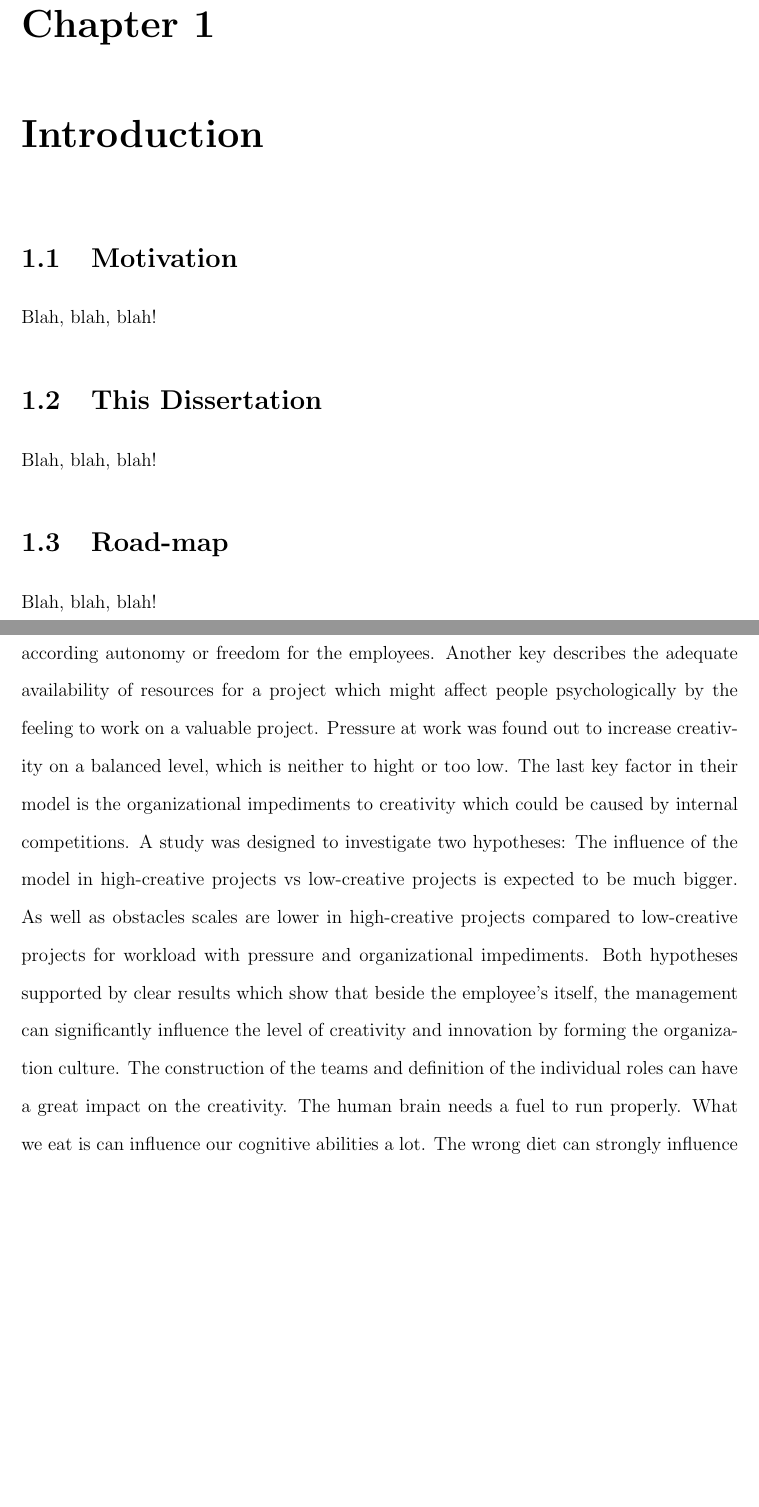
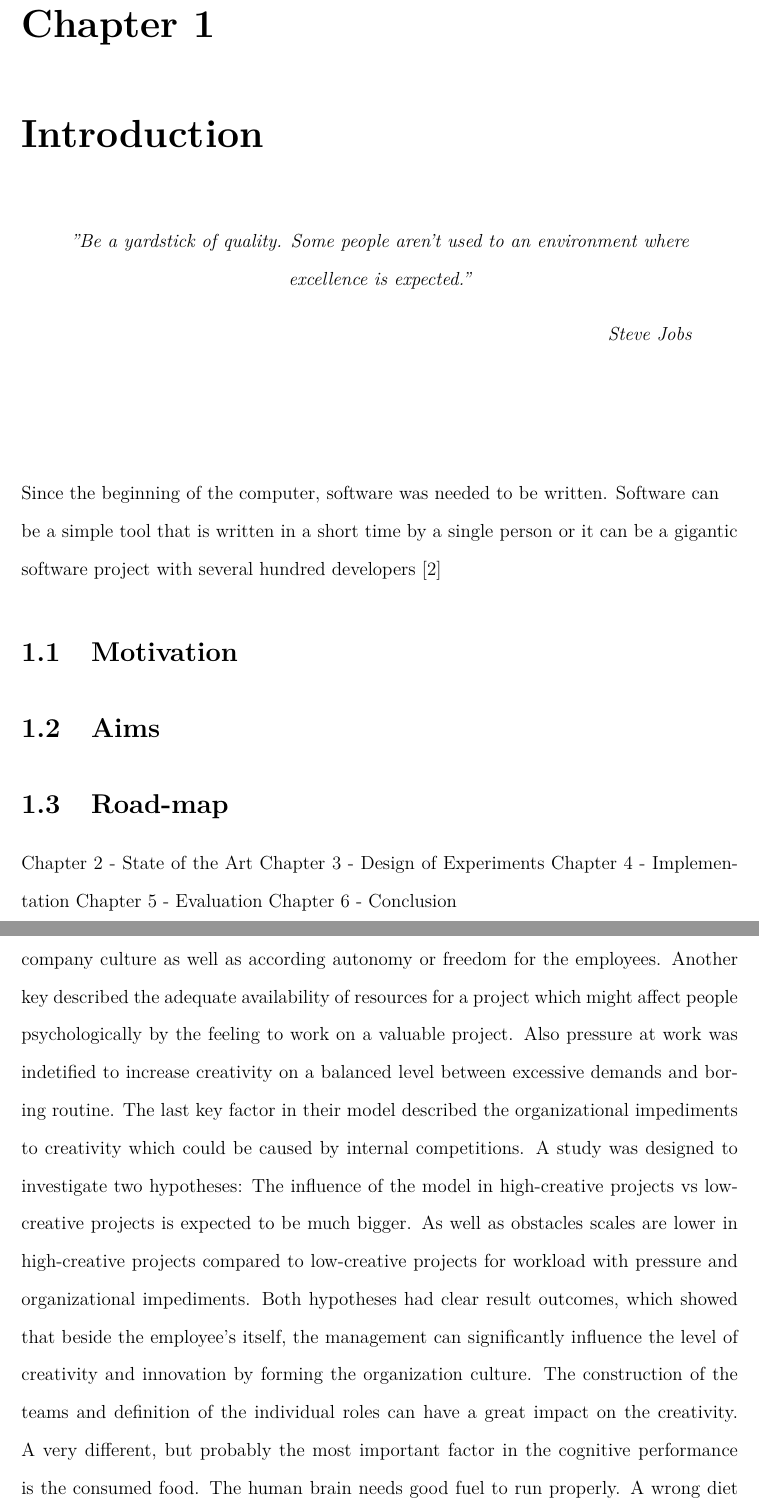
Before and after one commit to MiChrFri/DissertationDoc, a LaTeX thesis (thesis.tex, which reads chapter1.tex, chapter2.tex): two parts of pages 10 and 16 of 26 before the commit and two parts of pages 10 and 15 of 25 after it, joined at a grey line, cut so that both start at the same text, the shorter picture padded with empty space. Compiled offline with pdfLaTeX.

Commit message:
started with intruduction

```diff
--- a/chapter1.tex
+++ b/chapter1.tex
@@ -1,13 +1,27 @@
 \chapter{Introduction}
+
+\begin{quote}
+\centering
+\em % optional -- to switch to emphasis (italics) mode
+"Be a yardstick of quality. Some people aren’t used to an environment where excellence is expected."
+
+\medskip
+\raggedleft
+Steve Jobs
+\end{quote}
+\vspace*{\fill}
+
+\begin{flushleft}
+Since the beginning of the computer, software was needed to be written. Software can be a simple tool that is written in a short time by a single person or it can be a gigantic software project with several hundred developers \cite{cusumano1997microsoft}
+\end{flushleft}
 
 \section{Motivation}
 
-Blah, blah, blah!
-
-\section{This Dissertation}
-
-Blah, blah, blah!
+\section{Aims}
 
 \section{Road-map}
-
-Blah, blah, blah!
+	Chapter 2 - State of the Art
+	Chapter 3 - Design of Experiments
+	Chapter 4 - Implementation
+	Chapter 5 - Evaluation
+	Chapter 6 - Conclusion
--- a/chapter2.tex
+++ b/chapter2.tex
@@ -51,0 +52,4 @@ Other foods can influence the cognitive performance such drinks or food that con
+Another approach to improve the development performance is the optimization of the working environment. Amabile, Teresa M., et al. \cite{amabile1996assessing} wrote about a conceptual model for increasing creativity in the work environment. Five key factors were described. The first two factors were, the encouragement for innovation and creativity as part of the company culture as well as according autonomy or freedom for the employees. Another key described the adequate availability of resources for a project which might affect people psychologically by the feeling to work on a valuable project. Also pressure at work was indetified to increase creativity on a balanced level between excessive demands and boring routine. The last key factor in their model described the organizational impediments to creativity which could be caused by internal competitions.
+A study was designed to investigate two hypotheses: The influence of the model in high-creative projects vs low-creative projects is expected to be much bigger. As well as obstacles scales are lower in high-creative projects compared to low-creative projects for workload with pressure and organizational impediments.
+Both hypotheses had clear result outcomes, which showed that beside the employee's itself, the management can significantly influence the level of creativity and innovation by forming the organization culture. The construction of the teams and definition of the individual roles can have a great impact on the creativity.
+A very different, but probably the most important factor in the cognitive performance is the consumed food. The human brain needs good fuel to run properly. A wrong diet can strongly influence the incidences of cognitive problems as well as healthy food can positively influence for healthy ageing \cite{spencer2008food}. Some foods demonstrated positive effects on the mental performance containing flavonoids like for example grapes, tea, cocoa and blueberries.
@@ -60,6 +63,0 @@ In order to understand the work patterns, the system needs to gather data from t
-Another approach to improve the development performance is optimizing the work environment. Amabile, Teresa M., et al. \cite{amabile1996assessing} are writing about a conceptual model for more creativity in work environment. Five key factors are described. The first two factors are, the encouragement for innovation and creativity as part of the company culture as well as according autonomy or freedom for the employees. Another key describes the adequate availability of resources for a project which might affect people psychologically by the feeling to work on a valuable project. Pressure at work was found out to increase creativity on a balanced level, which is neither to hight or too low. The last key factor in their model is the organizational impediments to creativity which could be caused by internal competitions.
-A study was designed to investigate two hypotheses: The influence of the model in high-creative projects vs low-creative projects is expected to be much bigger. As well as obstacles scales are lower in high-creative projects compared to low-creative projects for workload with pressure and organizational impediments.
-Both hypotheses supported by clear results which show that beside the employee's itself, the management can significantly influence the level of creativity and innovation by forming the organization culture. The construction of the teams and definition of the individual roles can have a great impact on the creativity.
-The human brain needs a fuel to run properly. What we eat is can influence our cognitive abilities a lot. The wrong diet can strongly influence the incidences of cognitive problems as well as healthy food can positively influence for healthy ageing \cite{spencer2008food}. Some foods demonstrated positive effects on the mental performance containing flavonoids like for example grapes, tea, cocoa and blueberries.
-Studies on several mammalian species have shown that food that is rich of flavonoids have beneficial effects on memory and learning with the ability to support neurons and protecting them again stress-induced injury.
-Flavonoids also decreases the chances of alzheimer and dementias. Other studies have shown that flavonoid-rich food improves the blood flow and correlates with the growing of new hippocampal cells, which are in the brain region which is important for memory.
--- a/thesis.tex
+++ b/thesis.tex
@@ -33,6 +33,8 @@
 
 \usepackage{pgfplotstable}
 \usepackage{pgfplots}
+
+\usepackage{lmodern}
 
 %\hyphenation{ human, measuring, several, students}
 
```
Also changed, not shown: references.bib (+45 -17 lines), thesis.bbl, thesis.pdf, chapter2.tex (18 more changed lines), 14 other files.
